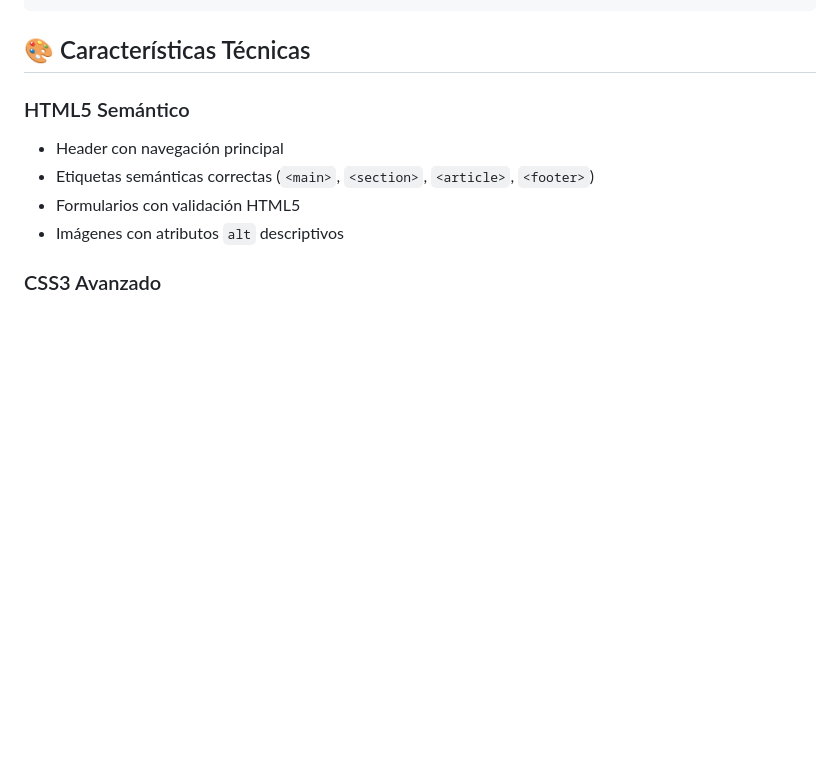
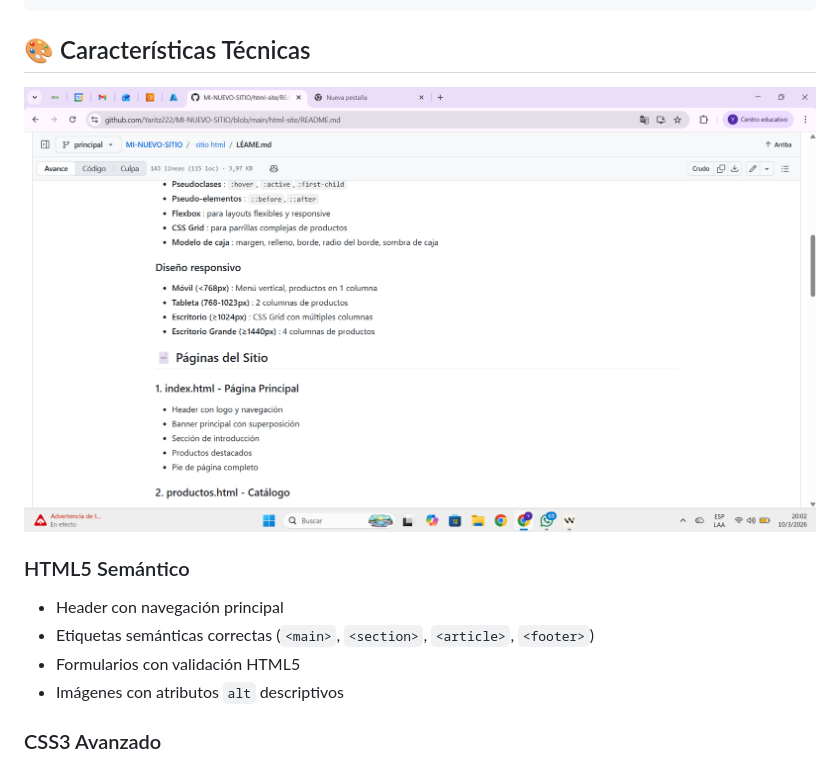
Before and after one commit to Yaritz222/MI-NUEVO-SITIO, a Markdown page: html-site/README.md, the part around the change. Drawn GitHub-style; pictures changed too: html-site/image.png (added); blank space fills up the shorter version.

Commit message:
si

````diff
--- a/html-site/README.md
+++ b/html-site/README.md
@@ -26,7 +26,7 @@ html-site/
 ```
 
 ## 🎨 Características Técnicas
-
+![alt text](image.png)
 ### HTML5 Semántico
 - Header con navegación principal
 - Etiquetas semánticas correctas (`<main>`, `<section>`, `<article>`, `<footer>`)
````
